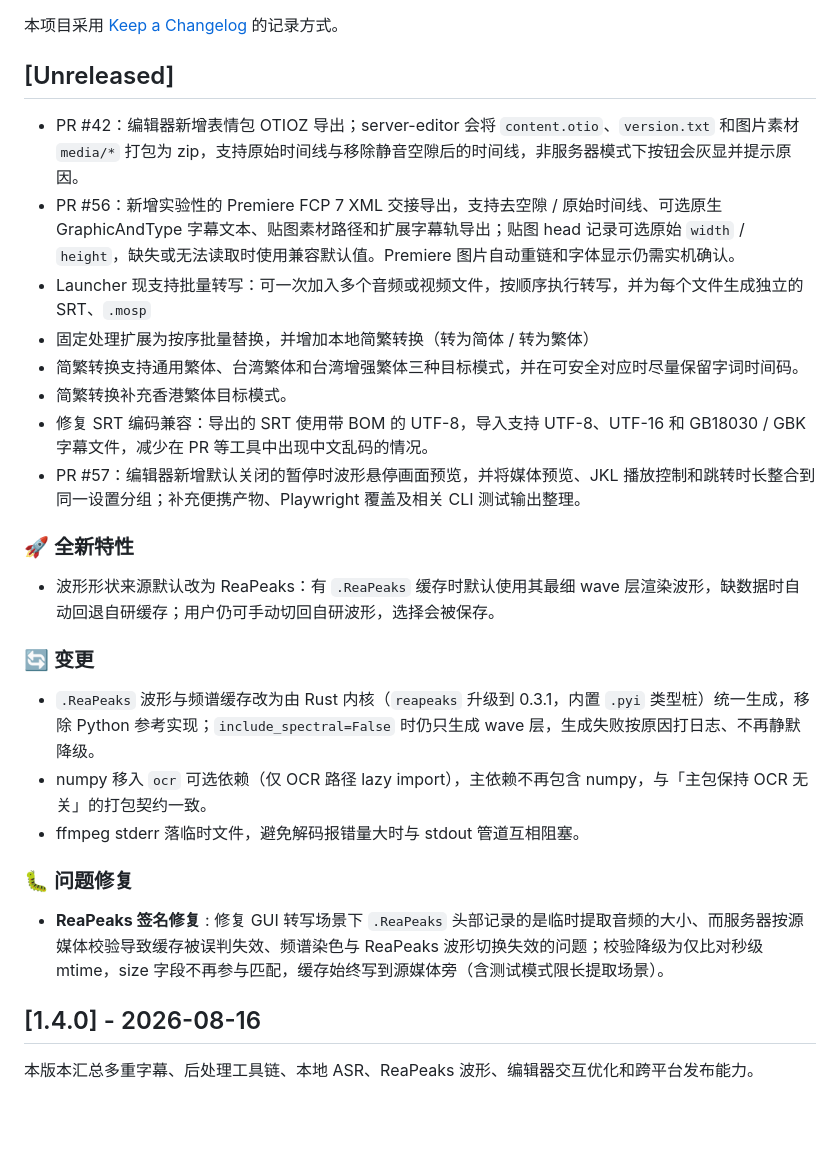
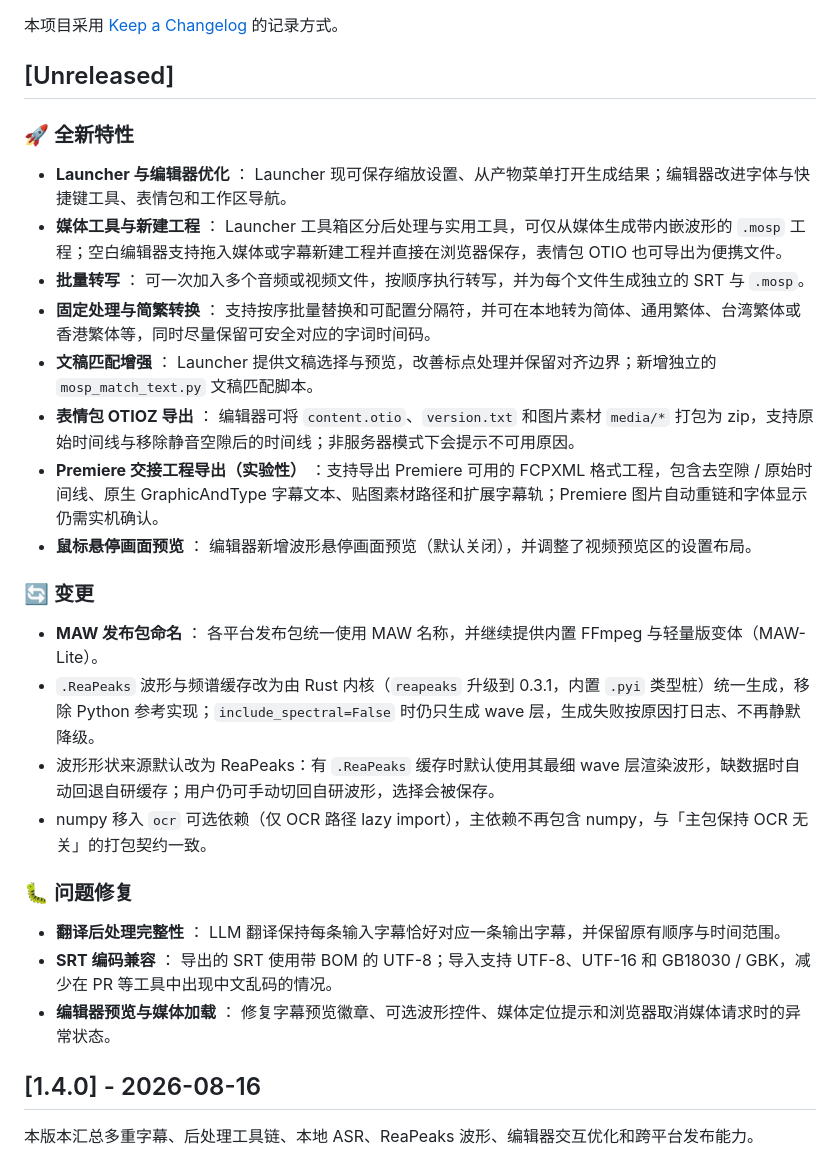
Before and after one commit to AIRepeater/moys-asr-simplified, a Markdown page: CHANGELOG.md, the part around the change. Drawn GitHub-style; blank space fills up the shorter version.

Commit message:
docs: 更新 CHANGELOG

```diff
--- a/CHANGELOG.md
+++ b/CHANGELOG.md
@@ -4,28 +4,29 @@
 
 ## [Unreleased]
 
-- PR #42：编辑器新增表情包 OTIOZ 导出；server-editor 会将 `content.otio`、`version.txt` 和图片素材 `media/*` 打包为 zip，支持原始时间线与移除静音空隙后的时间线，非服务器模式下按钮会灰显并提示原因。
-- PR #56：新增实验性的 Premiere FCP 7 XML 交接导出，支持去空隙 / 原始时间线、可选原生 GraphicAndType 字幕文本、贴图素材路径和扩展字幕轨导出；贴图 head 记录可选原始 `width` / `height`，缺失或无法读取时使用兼容默认值。Premiere 图片自动重链和字体显示仍需实机确认。
-- Launcher 现支持批量转写：可一次加入多个音频或视频文件，按顺序执行转写，并为每个文件生成独立的 SRT、`.mosp`
-- 固定处理扩展为按序批量替换，并增加本地简繁转换（转为简体 / 转为繁体）
-- 简繁转换支持通用繁体、台湾繁体和台湾增强繁体三种目标模式，并在可安全对应时尽量保留字词时间码。
-- 简繁转换补充香港繁体目标模式。
-- 修复 SRT 编码兼容：导出的 SRT 使用带 BOM 的 UTF-8，导入支持 UTF-8、UTF-16 和 GB18030 / GBK 字幕文件，减少在 PR 等工具中出现中文乱码的情况。
-- PR #57：编辑器新增默认关闭的暂停时波形悬停画面预览，并将媒体预览、JKL 播放控制和跳转时长整合到同一设置分组；补充便携产物、Playwright 覆盖及相关 CLI 测试输出整理。
-
 ### 🚀 全新特性
 
-- 波形形状来源默认改为 ReaPeaks：有 `.ReaPeaks` 缓存时默认使用其最细 wave 层渲染波形，缺数据时自动回退自研缓存；用户仍可手动切回自研波形，选择会被保存。
+- **Launcher 与编辑器优化** ： Launcher 现可保存缩放设置、从产物菜单打开生成结果；编辑器改进字体与快捷键工具、表情包和工作区导航。
+- **媒体工具与新建工程** ： Launcher 工具箱区分后处理与实用工具，可仅从媒体生成带内嵌波形的 `.mosp` 工程；空白编辑器支持拖入媒体或字幕新建工程并直接在浏览器保存，表情包 OTIO 也可导出为便携文件。
+- **批量转写** ： 可一次加入多个音频或视频文件，按顺序执行转写，并为每个文件生成独立的 SRT 与 `.mosp`。
+- **固定处理与简繁转换** ： 支持按序批量替换和可配置分隔符，并可在本地转为简体、通用繁体、台湾繁体或香港繁体等，同时尽量保留可安全对应的字词时间码。
+- **文稿匹配增强** ： Launcher 提供文稿选择与预览，改善标点处理并保留对齐边界；新增独立的 `mosp_match_text.py` 文稿匹配脚本。
+- **表情包 OTIOZ 导出** ： 编辑器可将 `content.otio`、`version.txt` 和图片素材 `media/*` 打包为 zip，支持原始时间线与移除静音空隙后的时间线；非服务器模式下会提示不可用原因。
+- **Premiere 交接工程导出（实验性）** ：支持导出 Premiere 可用的 FCPXML 格式工程，包含去空隙 / 原始时间线、原生 GraphicAndType 字幕文本、贴图素材路径和扩展字幕轨；Premiere 图片自动重链和字体显示仍需实机确认。
+- **鼠标悬停画面预览** ： 编辑器新增波形悬停画面预览（默认关闭），并调整了视频预览区的设置布局。
 
 ### 🔄 变更
 
+- **MAW 发布包命名** ： 各平台发布包统一使用 MAW 名称，并继续提供内置 FFmpeg 与轻量版变体（MAW-Lite）。
 - `.ReaPeaks` 波形与频谱缓存改为由 Rust 内核（`reapeaks` 升级到 0.3.1，内置 `.pyi` 类型桩）统一生成，移除 Python 参考实现；`include_spectral=False` 时仍只生成 wave 层，生成失败按原因打日志、不再静默降级。
+- 波形形状来源默认改为 ReaPeaks：有 `.ReaPeaks` 缓存时默认使用其最细 wave 层渲染波形，缺数据时自动回退自研缓存；用户仍可手动切回自研波形，选择会被保存。
 - numpy 移入 `ocr` 可选依赖（仅 OCR 路径 lazy import），主依赖不再包含 numpy，与「主包保持 OCR 无关」的打包契约一致。
-- ffmpeg stderr 落临时文件，避免解码报错量大时与 stdout 管道互相阻塞。
 
 ### 🐛 问题修复
 
-- **ReaPeaks 签名修复** : 修复 GUI 转写场景下 `.ReaPeaks` 头部记录的是临时提取音频的大小、而服务器按源媒体校验导致缓存被误判失效、频谱染色与 ReaPeaks 波形切换失效的问题；校验降级为仅比对秒级 mtime，size 字段不再参与匹配，缓存始终写到源媒体旁（含测试模式限长提取场景）。
+- **翻译后处理完整性** ： LLM 翻译保持每条输入字幕恰好对应一条输出字幕，并保留原有顺序与时间范围。
+- **SRT 编码兼容** ： 导出的 SRT 使用带 BOM 的 UTF-8；导入支持 UTF-8、UTF-16 和 GB18030 / GBK，减少在 PR 等工具中出现中文乱码的情况。
+- **编辑器预览与媒体加载** ： 修复字幕预览徽章、可选波形控件、媒体定位提示和浏览器取消媒体请求时的异常状态。
 
 ## [1.4.0] - 2026-08-16
 
```
